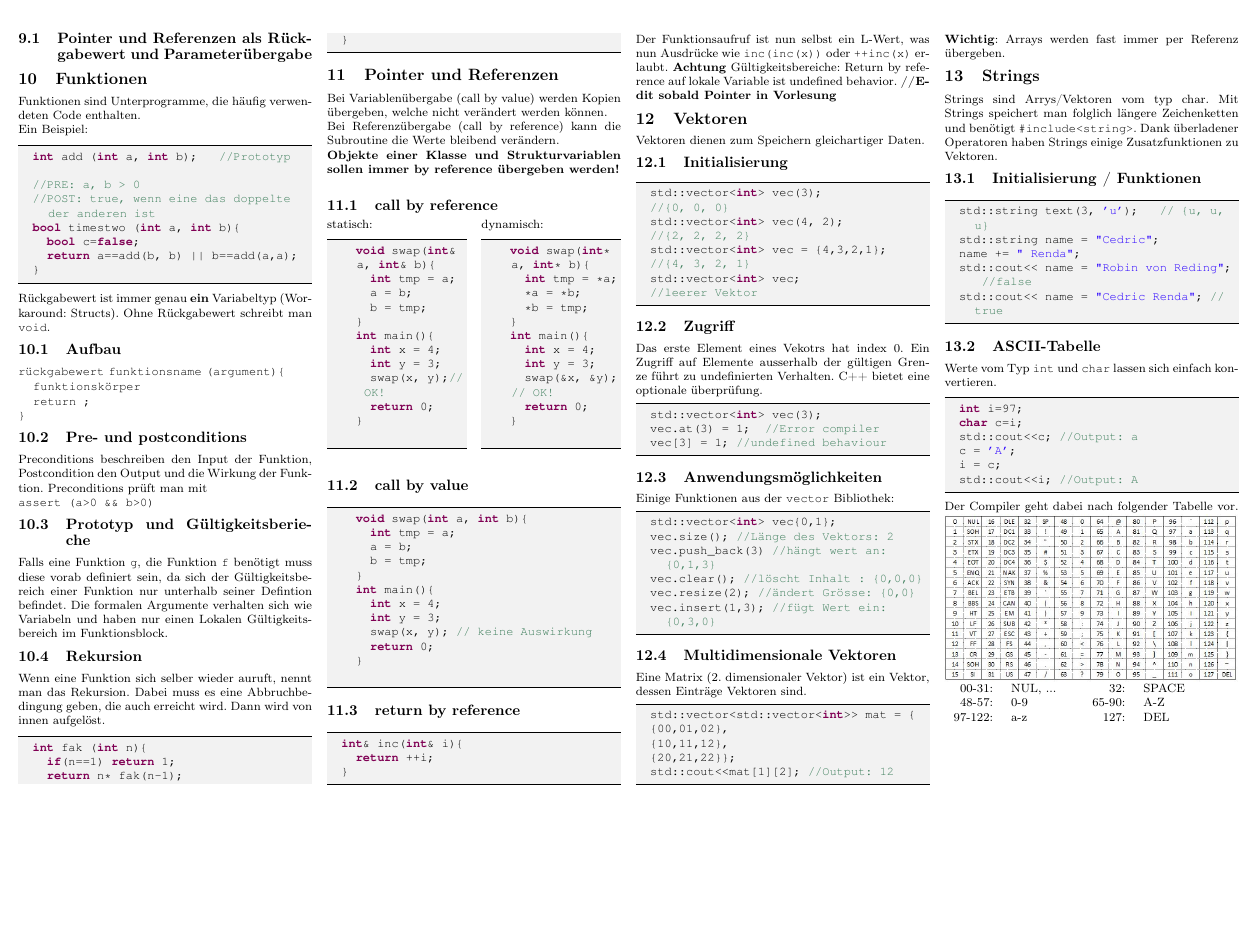
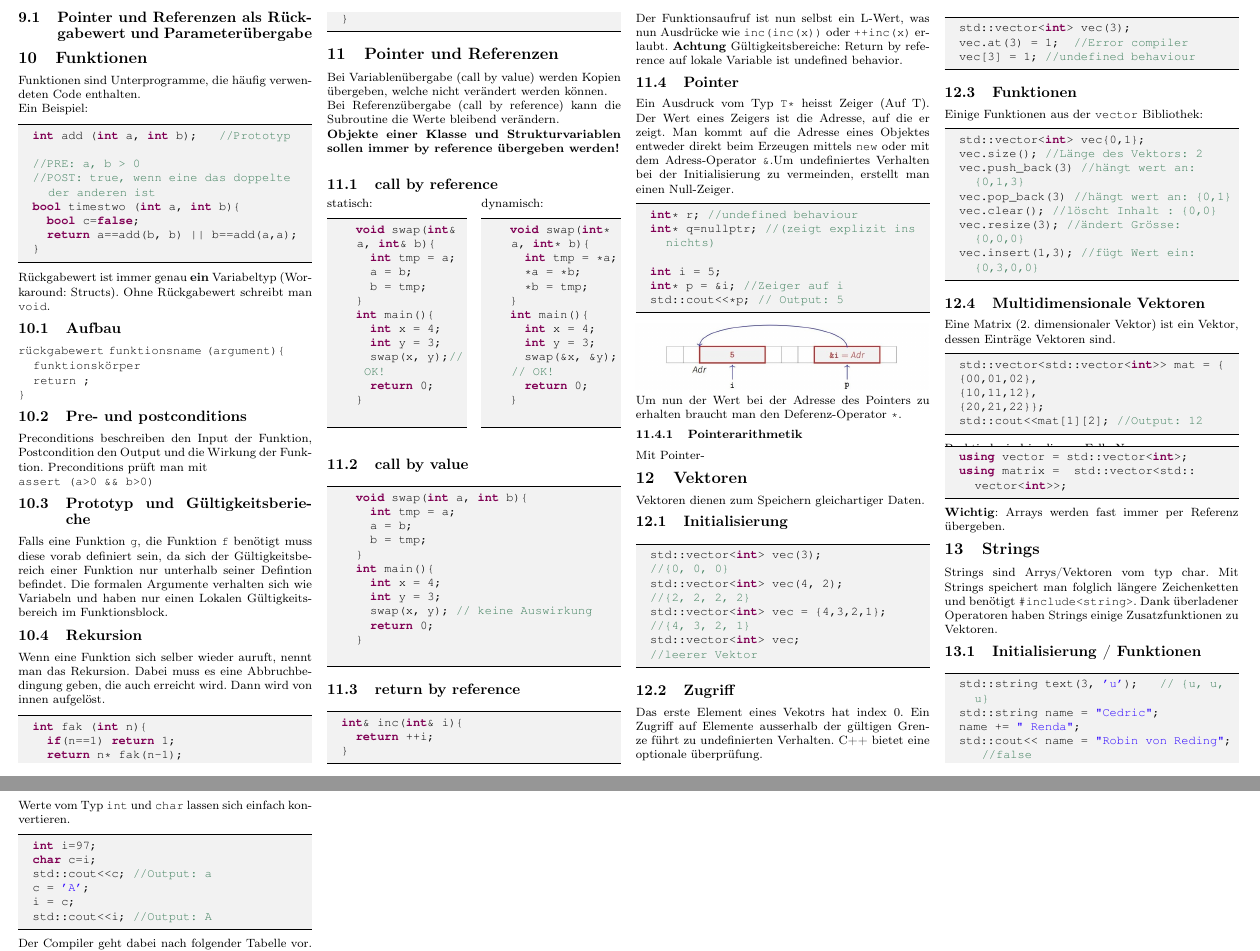
Before and after one commit to gosow9/Informatik_ethz, a LaTeX document (ProgCPP.tex, which reads sections/07_Pointer.tex, sections/08_Vektoren.tex): part of page 2 of 2 before the commit and two parts of pages 2 and 3 of 3 after it, the two joined at a grey line, cut so that both start at the same text, the shorter picture padded with empty space. Compiled offline with pdfLaTeX.

Commit message:
Pointer angefangen und Funktionen update

```diff
--- a/sections/07_Pointer.tex
+++ b/sections/07_Pointer.tex
@@ -55,4 +55,17 @@ Bei Referenzübergabe (call by reference) kann die Subroutine die Werte bleibend
 	}
 \end{lstlisting}
 Der Funktionsaufruf ist nun selbst ein L-Wert, was nun Ausdrücke wie \texttt{inc(inc(x))} oder \texttt{++inc(x)} erlaubt. \textbf{Achtung} Gültigkeitsbereiche: Return by reference auf lokale Variable ist undefined behavior.
-	\textbf{//Edit sobald Pointer in Vorlesung}
+\subsection{Pointer}
+Ein Ausdruck vom Typ \texttt{T*} heisst Zeiger (Auf T). Der Wert eines Zeigers ist die Adresse, auf die er zeigt. Man kommt auf die Adresse eines Objektes entweder direkt beim Erzeugen mittels \texttt{new} oder mit dem Adress-Operator \texttt{\&}.Um undefiniertes Verhalten bei der Initialisierung zu vermeinden, erstellt man einen Null-Zeiger.
+\begin{lstlisting}
+	int* r; //undefined behaviour
+	int* q=nullptr; //(zeigt explizit ins nichts)
+
+	int i = 5;
+	int* p = &i; //Zeiger auf i
+	std::cout<<*p; // Output: 5
+\end{lstlisting}
+\includegraphics[width=0.24 \textwidth]{sections/pointer}
+Um nun der Wert bei der Adresse des Pointers zu erhalten braucht man den Deferenz-Operator \texttt{*}.
+\subsubsection{Pointerarithmetik}
+Mit Pointer-
--- a/sections/08_Vektoren.tex
+++ b/sections/08_Vektoren.tex
@@ -18,15 +18,16 @@ Das erste Element eines Vekotrs hat index 0. Ein Zugriff auf Elemente ausserhalb
 	vec.at(3) = 1;	//Error compiler
 	vec[3] = 1; //undefined behaviour
 \end{lstlisting}
-\subsection{Anwendungsmöglichkeiten}
+\subsection{Funktionen}
 Einige Funktionen aus der \texttt{vector} Bibliothek:
 \begin{lstlisting}
 	std::vector<int> vec{0,1};
 	vec.size(); //Länge des Vektors: 2
 	vec.push_back(3) //hängt wert an: {0,1,3}
-	vec.clear(); //löscht Inhalt : {0,0,0}
-	vec.resize(2); //ändert Grösse: {0,0}
-	vec.insert(1,3); //fügt Wert ein: {0,3,0}
+	vec.pop_back(3) //hängt wert an: {0,1}
+	vec.clear(); //löscht Inhalt : {0,0}
+	vec.resize(3); //ändert Grösse: {0,0,0}
+	vec.insert(1,3); //fügt Wert ein: {0,3,0,0}
 \end{lstlisting}
 \subsection{Multidimensionale Vektoren}
 Eine Matrix (2. dimensionaler Vektor) ist ein Vektor, dessen Einträge Vektoren sind.
@@ -37,4 +38,10 @@ Eine Matrix (2. dimensionaler Vektor) ist ein Vektor, dessen Einträge Vektoren
 	{20,21,22}};
 	std::cout<<mat[1][2]; //Output: 12
 \end{lstlisting}
+Praktisch sind in diesem Falle Namespaces:
+\vspace{-11pt}
+\begin{lstlisting}
+	using vector = std::vector<int>;
+	using matrix = 	std::vector<std::vector<int>>;
+\end{lstlisting}
 \textbf{Wichtig}: Arrays werden fast immer per Referenz übergeben.
```
Also changed, not shown: sections/pointer.JPG (added).
